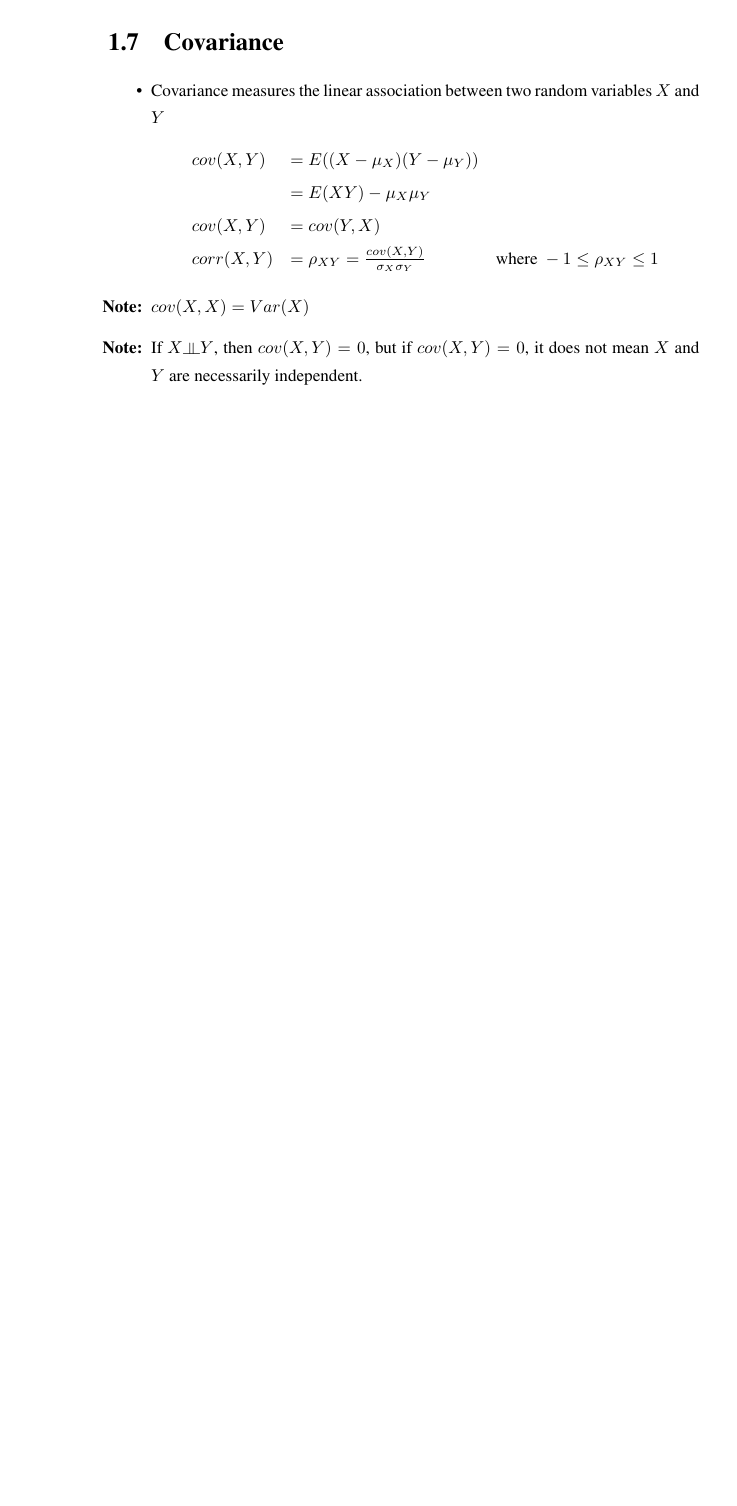
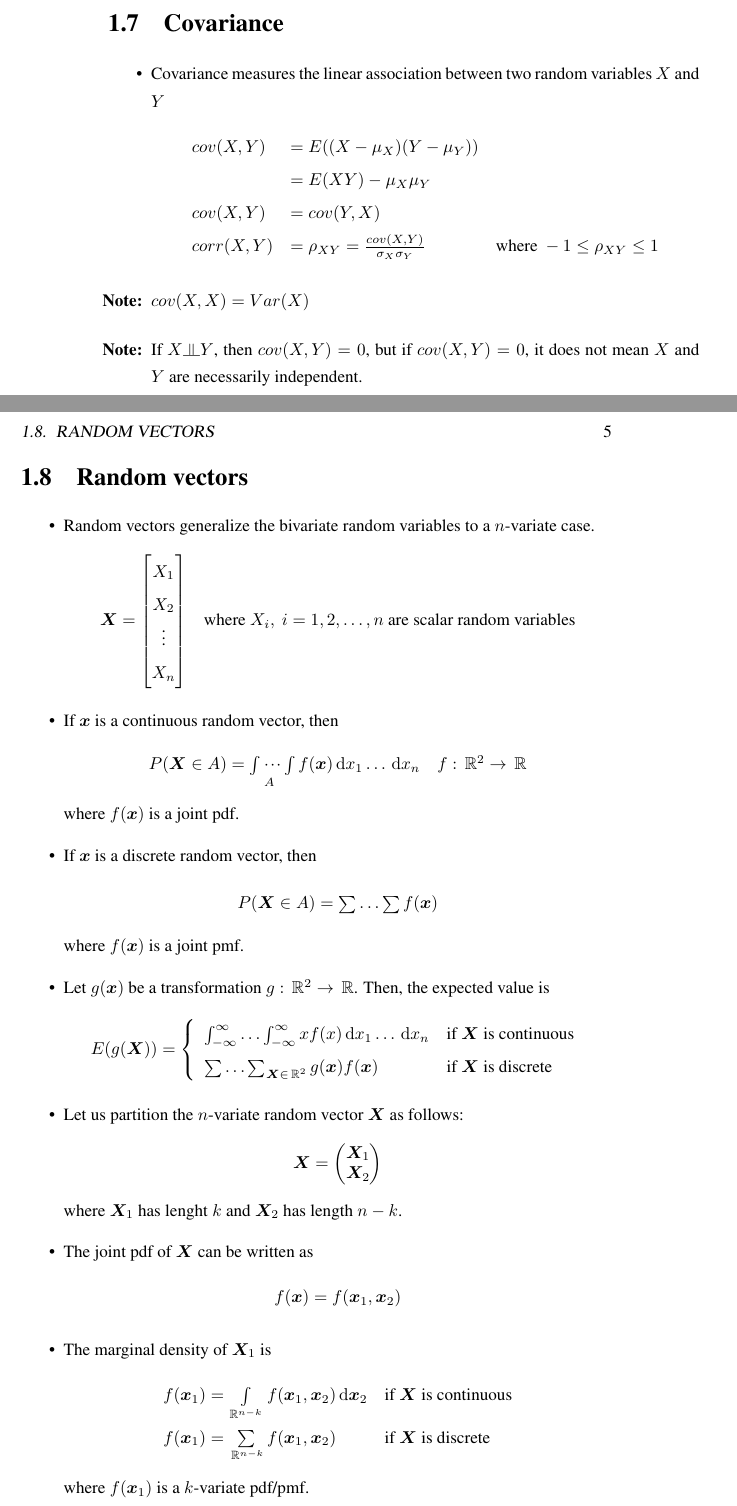
Before and after one commit to juusokuokkanen/ISI2_notes, a LaTeX book (ISI2_notes.tex): part of page 8 of 8 before the commit and two parts of pages 8 and 9 of 11 after it, the two joined at a grey line, cut so that both start at the same text, the shorter picture padded with empty space. Compiled offline with pdfLaTeX.

Commit message:
Continued on with notes 2.

```diff
--- a/ISI2_notes.tex
+++ b/ISI2_notes.tex
@@ -255,3 +255,64 @@ and correspondingly for $x \mid y$.
 	\item[\bf{Note:}] If $X \indep Y$, then $cov(X,Y) = 0$, but if $cov(X,Y) = 0$,
 	it does not mean $X$ and $Y$ are necessarily independent.
 \end{itemize}
+\section{Random vectors}
+\begin{itemize}
+  \item Random vectors generalize the bivariate random variables to a
+  $n$-variate case.
+  	\begin{equation*}
+	\renewcommand{\arraystretch}{1.6}
+	\begin{array}{ll}
+	\bm X = \left [
+	\begin{matrix}
+	X_1 \\ X_2 \\ \vdots \\ X_n
+	\end{matrix} \right ] & \text{where $X_i,~i=1,2,\ldots,n$ are scalar random
+	variables}
+	\end{array}
+	\end{equation*}
+	\item If $\bm x$ is a continuous random vector, then
+	\begin{equation*}
+	\renewcommand{\arraystretch}{1.6}
+	\begin{array}{ll}
+	P(\bm X \in A) = \idotsint\limits_A f(\bm x) \ud x_1 \ldots \ud x_n &
+	f: \ureal^2 \to \ureal
+	\end{array}
+	\end{equation*}
+	where $f(\bm x)$ is a joint pdf.
+	\item If $\bm x$ is a discrete random vector, then
+	\begin{equation*}
+	\renewcommand{\arraystretch}{1.6}
+	\begin{array}{ll}
+	P(\bm X \in A) = \sum \ldots \sum f(\bm x)
+	\end{array}
+	\end{equation*}
+	where $f(\bm x)$ is a joint pmf.
+
+\item Let $g(\bm x)$ be a transformation $g: \ureal^2 \to \ureal$. Then, the
+	expected value is
+	\begin{equation*}
+	\renewcommand{\arraystretch}{1.6}
+	E(g(\bm X)) = \left\{
+	\begin{array}{ll}
+	\int_{-\infty}^\infty \ldots \int_{-\infty}^\infty x f(x) \ud x_1 \ldots \ud
+	x_n & \text{if $\bm X$ is continuous} \\
+	\mathop{\sum\ldots\sum}_{\bm X \in \ureal^2}g(\bm x)f(\bm x)& \text{if $\bm X$
+	is discrete} \end{array} \right.
+	\end{equation*}
+	\item Let us partition the $n$-variate random vector $\bm X$ as follows:
+	$$\bm X = \left(\begin{matrix}\bm X_1 \\ \bm X_2\end{matrix}\right)$$
+	where $\bm X_1$ has lenght $k$ and $\bm X_2$ has length $n-k$.
+	\item The joint pdf
+	of $\bm X$ can be written as
+	$$f(\bm x) = f(\bm x_1, \bm x_2)$$
+	%TODO: In notes, X_1 and X_2 normal random variables. Is this correct?
+	\item The marginal density of $\bm X_1$ is
+	\begin{equation*}
+	\renewcommand{\arraystretch}{1.6}
+	\begin{array}{ll}
+	f(\bm x_1) = \int\limits_{\ureal^{n-k}} f(\bm x_1, \bm x_2) \ud \bm x_2 &
+	\text{if $\bm X$ is continuous} \\
+	f(\bm x_1) = \sum\limits_{\ureal^{n-k}} f(\bm x_1, \bm x_2) &
+	\text{if $\bm X$ is discrete}
+	\end{array}
+	\end{equation*}
+	where $f(\bm x_1)$ is a $k$-variate pdf/pmf.
@@ -257,0 +346 @@ and correspondingly for $x \mid y$.
+\end{equation*}
```
Also changed, not shown: ISI2_notes.pdf, ISI2_notes.tex (101 more changed lines).
